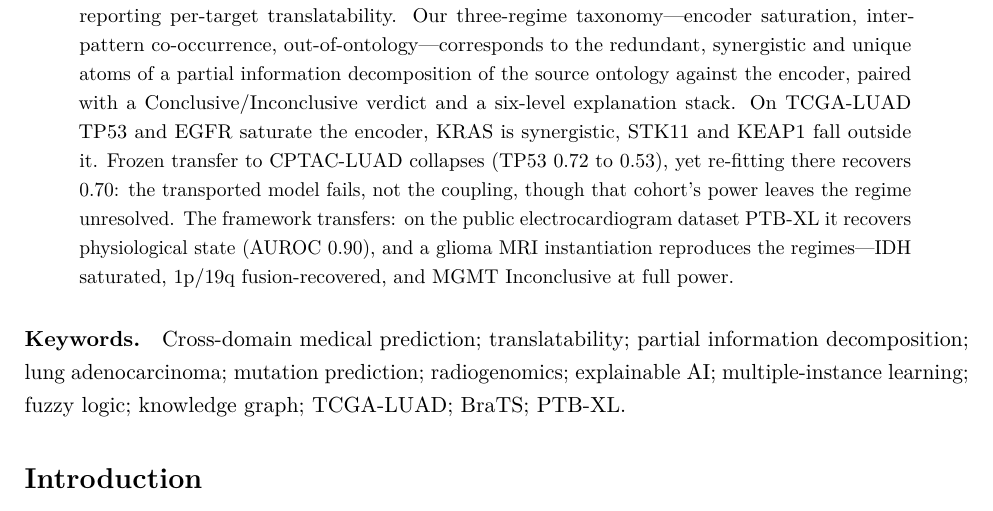
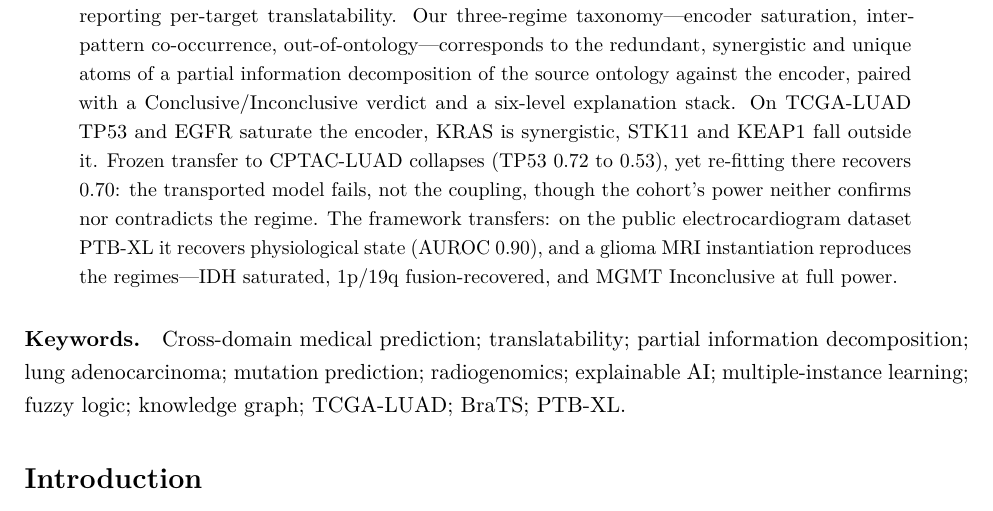
Before and after one commit to slima2/paper1-medical, a LaTeX paper (main.tex, which reads sections/01_abstract.tex): part of page 1 of 54, cut so that both start at the same text. Compiled offline with pdfLaTeX.

Commit message:
﻿abstract: state the unresolved regime symmetrically
'Leaves the regime unresolved' was directionless. The measured position is
symmetric: the CPTAC point estimate reads (ii-a), P(reproduces TCGA's (i)) is
0.214, and the deciding contrast PI-B2 = +0.032 has a 95% CI of -0.041 to
+0.102, so the cohort neither confirms nor contradicts the TCGA reading.
Wording now matches tab:cptac_refit and the adjudicator output. 149 words.

```diff
--- a/sections/01_abstract.tex
+++ b/sections/01_abstract.tex
@@ -17,7 +17,8 @@ On TCGA-LUAD TP53 and EGFR saturate the
 encoder, KRAS is synergistic, STK11 and KEAP1 fall outside it.
 Frozen transfer to CPTAC-LUAD collapses (TP53 0.72 to 0.53), yet
 re-fitting there recovers 0.70: the transported model fails, not the
-coupling, though that cohort's power leaves the regime unresolved.
+coupling, though the cohort's power neither confirms nor contradicts
+the regime.
 The framework transfers: on the public electrocardiogram dataset
 {PTB-XL} it recovers physiological state (AUROC 0.90), and a glioma MRI
 instantiation reproduces the regimes---IDH saturated, 1p/19q
```
